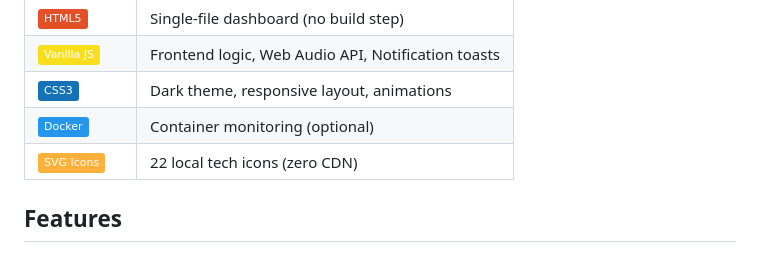
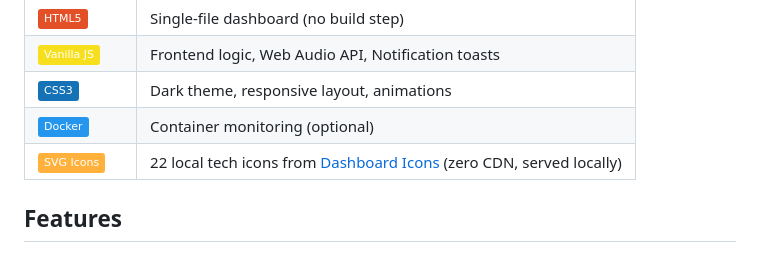
Before and after one commit to Madness807/dev-watch, a Markdown page: README.md, the part around the change. GitHub-like rendering; badges without logos.

Commit message:
docs: credit Dashboard Icons in tech stack

```diff
--- a/README.md
+++ b/README.md
@@ -20,7 +20,7 @@
 | ![JavaScript](https://img.shields.io/badge/Vanilla_JS-F7DF1E?logo=javascript&logoColor=black) | Frontend logic, Web Audio API, Notification toasts |
 | ![CSS3](https://img.shields.io/badge/CSS3-1572B6?logo=css3&logoColor=white) | Dark theme, responsive layout, animations |
 | ![Docker](https://img.shields.io/badge/Docker-2496ED?logo=docker&logoColor=white) | Container monitoring (optional) |
-| ![SVG](https://img.shields.io/badge/SVG_Icons-FFB13B?logo=svg&logoColor=black) | 22 local tech icons (zero CDN) |
+| ![SVG](https://img.shields.io/badge/SVG_Icons-FFB13B?logo=svg&logoColor=black) | 22 local tech icons from [Dashboard Icons](https://dashboardicons.com/) (zero CDN, served locally) |
 
 ## Features
 
```
